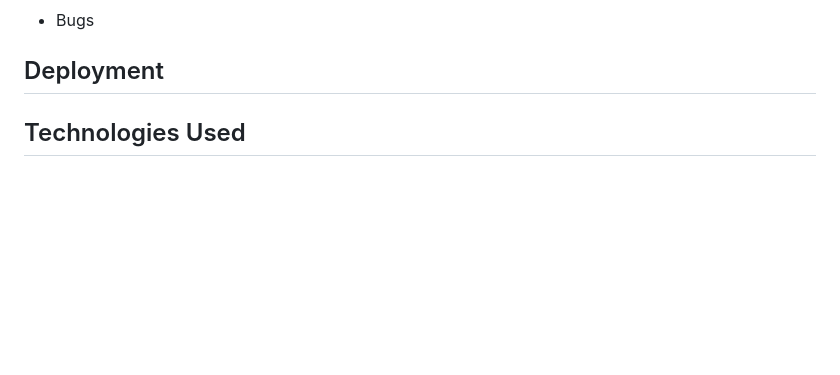
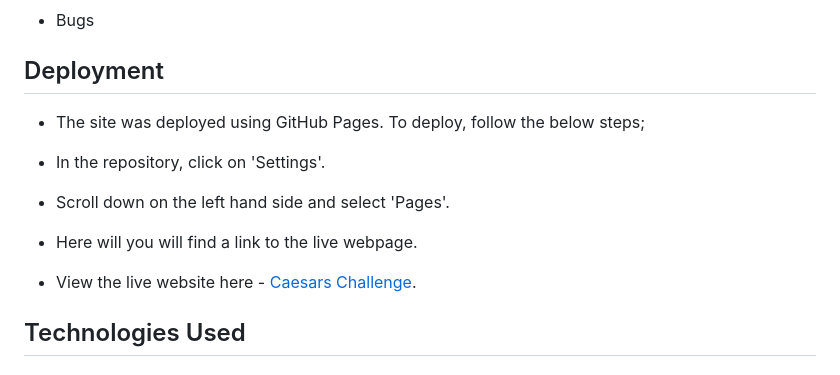
Before and after one commit to Hugh1996/caesars-challenge-pp2, a Markdown page: README.md, the part around the change. GitHub-like rendering; blank space fills up the shorter version.

Commit message:
docs: Add deployment instructions

```diff
--- a/README.md
+++ b/README.md
@@ -81,6 +81,16 @@ This quiz caters to users with varying levels of knowledge about ancient Rome, m
 
 ## Deployment
 
+- The site was deployed using GitHub Pages. To deploy, follow the below steps;
+
+- In the repository, click on 'Settings'.
+
+- Scroll down on the left hand side and select 'Pages'.
+
+- Here will you will find a link to the live webpage.
+
+- View the live website here - [Caesars Challenge](https://hugh1996.github.io/caesars-challenge-pp2/).
+
 ## Technologies Used
 
 - ### Languages
```
